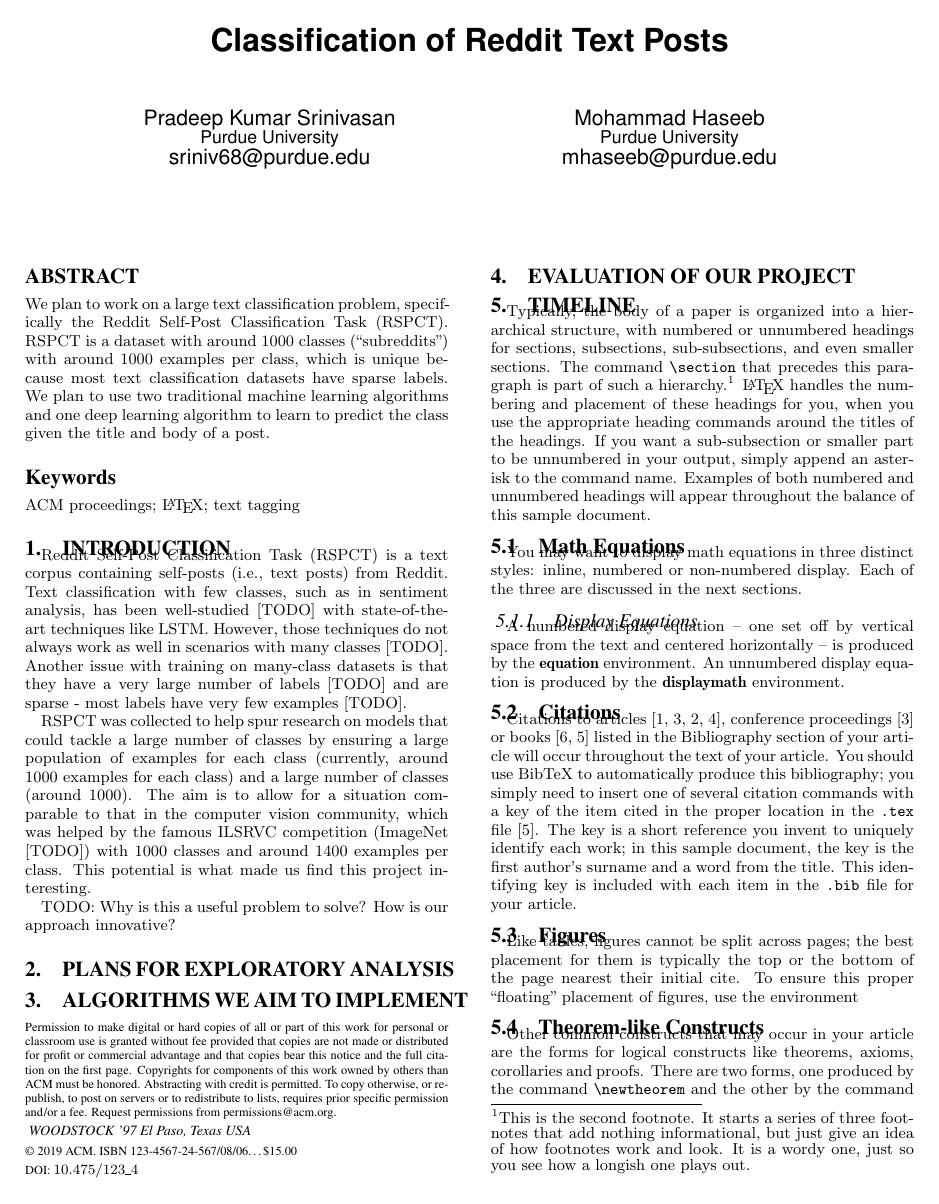
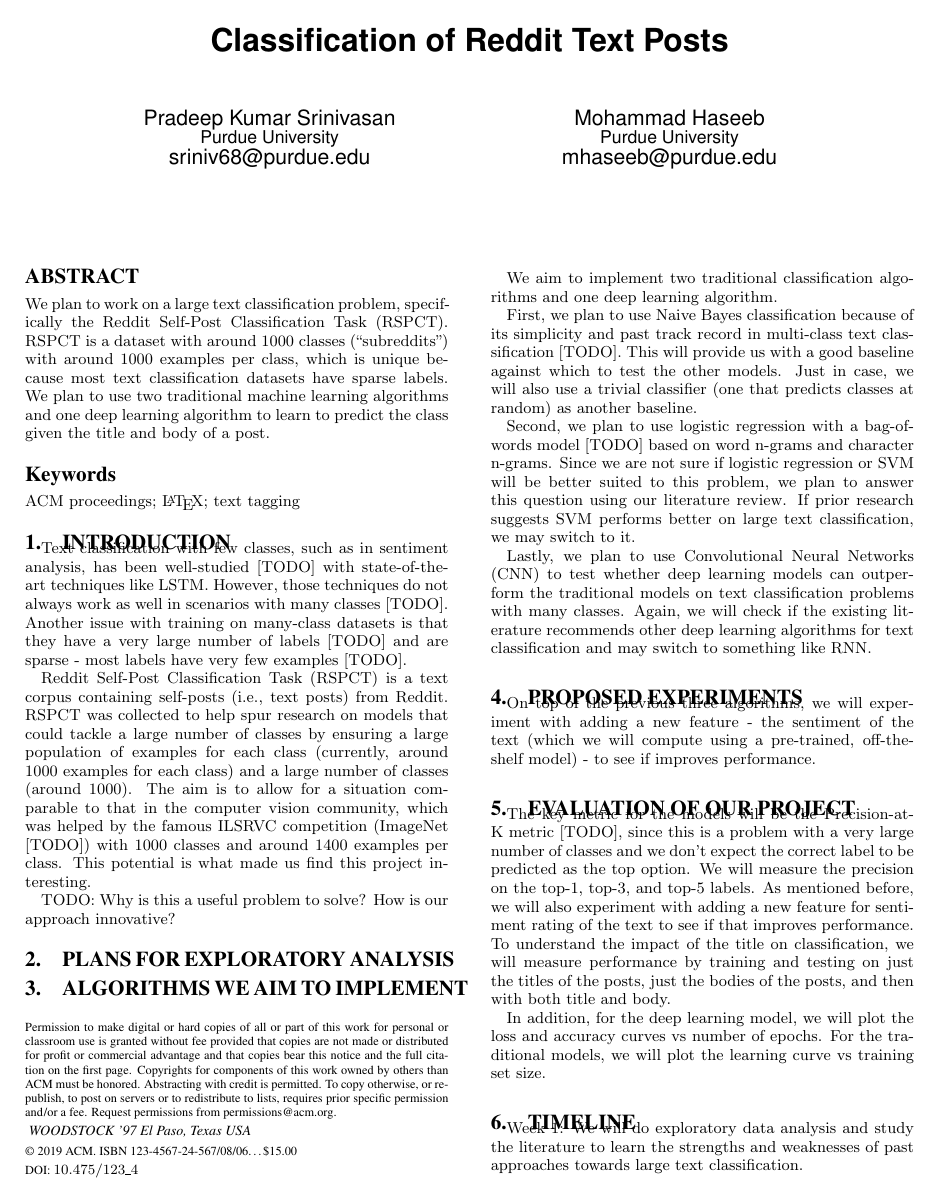
Before and after one commit to pradeep90/reddit-post-classifier, a LaTeX paper (proposal/data-mining-project-proposal.tex): page 1 of 2. Compiled offline with pdfLaTeX.

Commit message:
proposal: add algorithms, evaluation, and timeline.
Refactored: no.

Boundary tests: no.

```diff
--- a/proposal/data-mining-project-proposal.tex
+++ b/proposal/data-mining-project-proposal.tex
@@ -226,38 +226,35 @@
 
 \section{Algorithms we aim to Implement}
 
+We aim to implement two traditional classification algorithms and one deep learning algorithm.
+
+First, we plan to use Naive Bayes classification because of its simplicity and past track record in multi-class text classification [TODO]. This will provide us with a good baseline against which to test the other models. Just in case, we will also use a trivial classifier (one that predicts classes at random) as another baseline.
+
+Second, we plan to use logistic regression with a bag-of-words model [TODO] based on word n-grams and character n-grams. Since we are not sure if logistic regression or SVM will be better suited to this problem, we plan to answer this question using our literature review. If prior research suggests SVM performs better on large text classification, we may switch to it.
+
+Lastly, we plan to use Convolutional Neural Networks (CNN) to test whether deep learning models can outperform the traditional models on text classification problems with many classes. Again, we will check if the existing literature recommends other deep learning algorithms for text classification and may switch to something like RNN.
+
+\section{Proposed Experiments}
+
+On top of the previous three algorithms, we will experiment with adding a new feature - the sentiment of the text (which we will compute using a pre-trained, off-the-shelf model) - to see if improves performance.
+
 \section{Evaluation of our Project}
+
+The key metric for the models will be the Precision-at-K metric [TODO], since this is a problem with a very large number of classes and we don't expect the correct label to be predicted as the top option. We will measure the precision on the top-1, top-3, and top-5 labels. As mentioned before, we will also experiment with adding a new feature for sentiment rating of the text to see if that improves performance. To understand the impact of the title on classification, we will measure performance by training and testing on just the titles of the posts, just the bodies of the posts, and then with both title and body.
+
+%% Finally, we will do a little qualitative evaluation by contrasting one or two posts for which our model confidently predicts the wrong category.
+
+In addition, for the deep learning model, we will plot the loss and accuracy curves vs number of epochs. For the traditional models, we will plot the learning curve vs training set size.
 
 \section{Timeline}
 
-Typically, the body of a paper is organized
-into a hierarchical structure, with numbered or unnumbered
-headings for sections, subsections, sub-subsections, and even
-smaller sections.  The command \texttt{{\char'134}section} that
-precedes this paragraph is part of such a
-hierarchy.\footnote{This is the second footnote.  It
-starts a series of three footnotes that add nothing
-informational, but just give an idea of how footnotes work
-and look. It is a wordy one, just so you see
-how a longish one plays out.} \LaTeX\ handles the numbering
-and placement of these headings for you, when you use
-the appropriate heading commands around the titles
-of the headings.  If you want a sub-subsection or
-smaller part to be unnumbered in your output, simply append an
-asterisk to the command name.  Examples of both
-numbered and unnumbered headings will appear throughout the
-balance of this sample document.
+Week 1: We will do exploratory data analysis and study the literature to learn the strengths and weaknesses of past approaches towards large text classification.
 
-\subsection{Math Equations}
-You may want to display math equations in three distinct styles:
-inline, numbered or non-numbered display.  Each of
-the three are discussed in the next sections.
+Week 2 and Week 3: We will implement and train the different models.
 
-\subsubsection{Display Equations}
-A numbered display equation -- one set off by vertical space
-from the text and centered horizontally -- is produced
-by the \textbf{equation} environment. An unnumbered display
-equation is produced by the \textbf{displaymath} environment.
+Week 4: We will tune our hyperparameters to get the best performance on the validation sets. We hope to finetune variables like learning rate, batch size, and number of epochs.
+
+Week 5: We will spend this week writing our report and presentation (and finishing any work that is left from the previous weeks).
 
 \subsection{Citations}
 Citations to articles \cite{bowman:reasoning,
@@ -276,17 +273,5 @@
 word from the title.  This identifying key is included
 with each item in the \texttt{.bib} file for your article.
 
-\subsection{Figures}
-Like tables, figures cannot be split across pages; the
-best placement for them
-is typically the top or the bottom of the page nearest
-their initial cite.  To ensure this proper ``floating'' placement
-of figures, use the environment
+\section{Conclusions}
 
-\subsection{Theorem-like Constructs}
-Other common constructs that may occur in your article are
-the forms for logical constructs like theorems, axioms,
-corollaries and proofs.  There are
-two forms, one produced by the
-command \texttt{{\char'134}newtheorem} and the
-other by the command \texttt{{\char'134}newdef}; perhaps
```
Also changed, not shown: proposal/data-mining-project-proposal.pdf, proposal/data-mining-project-proposal.tex (31 more changed lines).
